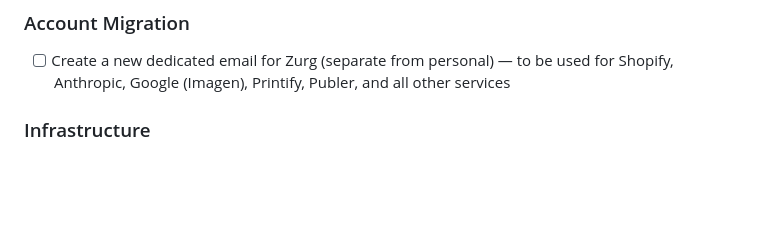
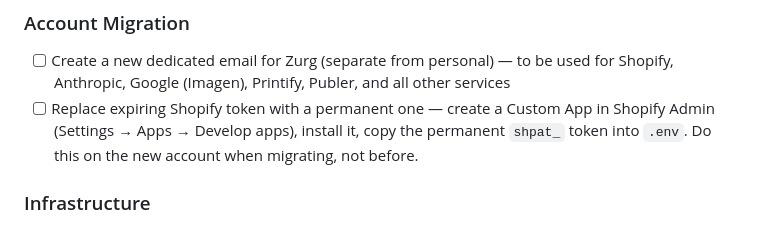
Before and after one commit to MaxW125/zurg, a Markdown page: TODO.md, the part around the change. GitHub-like rendering; blank space fills up the shorter version.

Commit message:
docs: add permanent Shopify token task to account migration

```diff
--- a/TODO.md
+++ b/TODO.md
@@ -60,6 +60,7 @@
 
 ### Account Migration
 - [ ] Create a new dedicated email for Zurg (separate from personal) — to be used for Shopify, Anthropic, Google (Imagen), Printify, Publer, and all other services
+- [ ] Replace expiring Shopify token with a permanent one — create a Custom App in Shopify Admin (Settings → Apps → Develop apps), install it, copy the permanent `shpat_` token into `.env`. Do this on the new account when migrating, not before.
 
 ### Infrastructure
 - [ ] Wire Everbee real market data into Researcher — code complete, awaiting Everbee Open API approval
```
